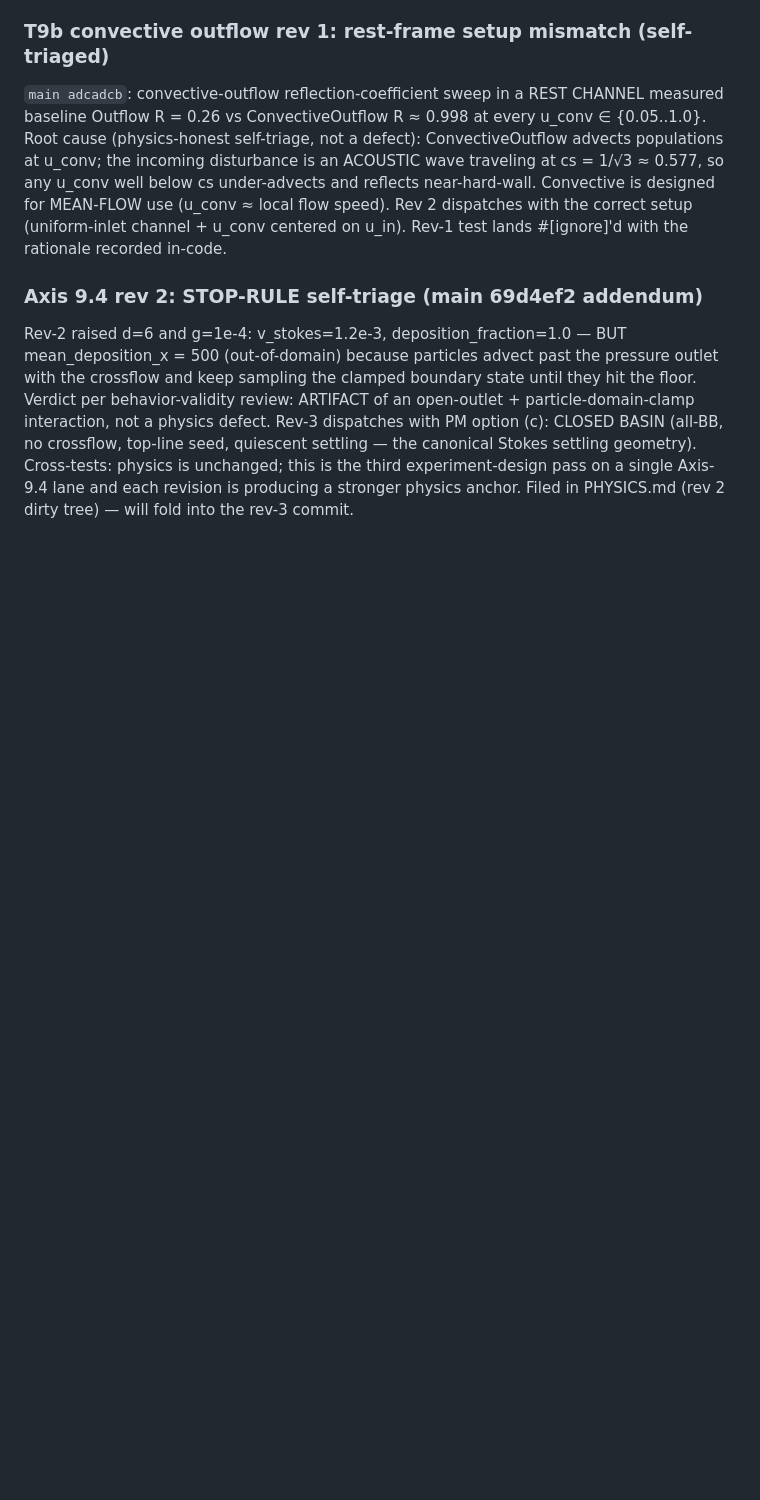
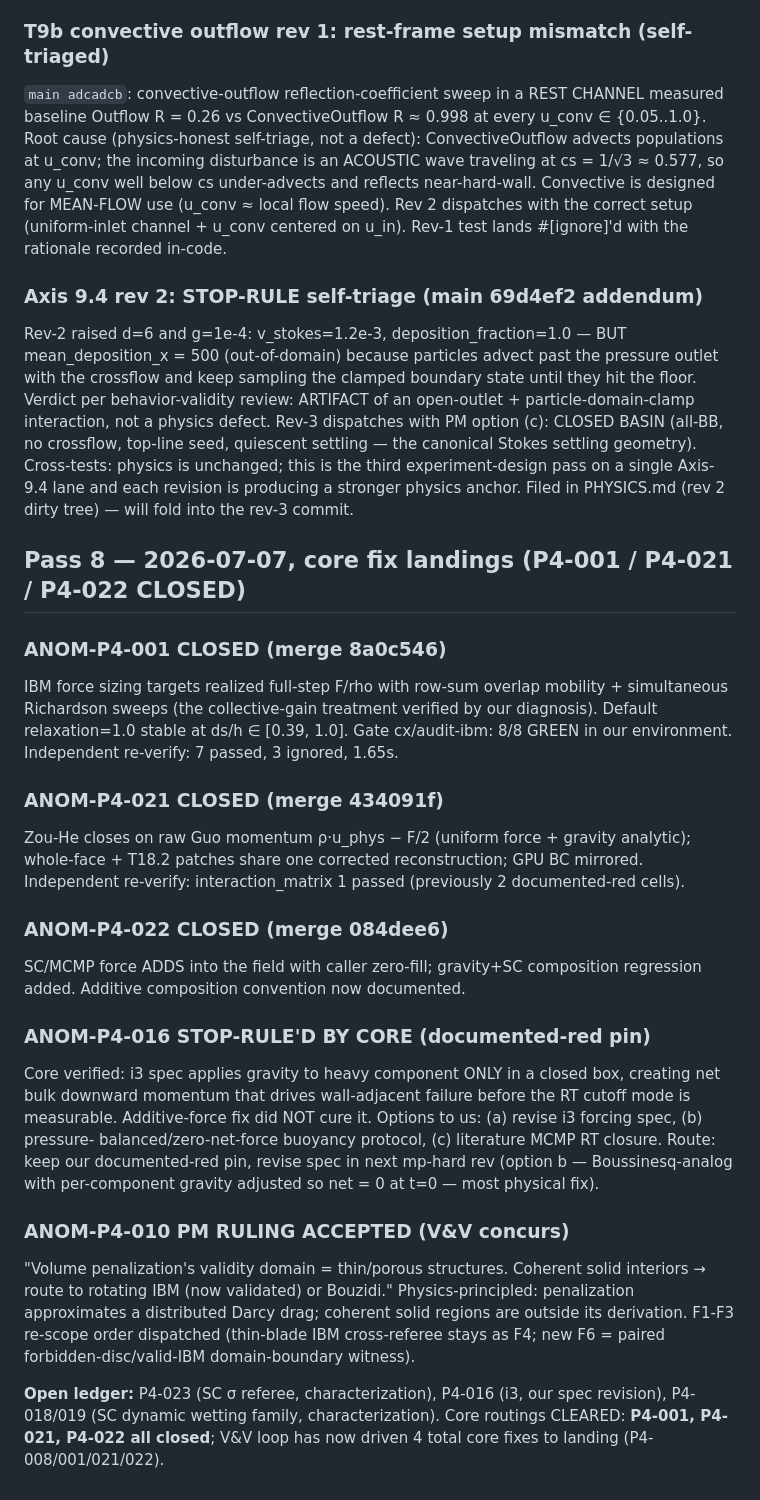
Before and after one commit to TakuTsuzuki/lbmflow, a Markdown page: docs/qa/anomaly-log.md, the part around the change. Drawn GitHub-style; blank space fills up the shorter version.

Commit message:
qa: pass 8 - P4-001/021/022 CLOSED, P4-010 ruling accepted, P4-016 spec-side

```diff
--- a/docs/qa/anomaly-log.md
+++ b/docs/qa/anomaly-log.md
@@ -483,3 +483,46 @@ Stokes settling geometry). Cross-tests: physics is unchanged; this is
 the third experiment-design pass on a single Axis-9.4 lane and each
 revision is producing a stronger physics anchor. Filed in PHYSICS.md
 (rev 2 dirty tree) — will fold into the rev-3 commit.
+
+## Pass 8 — 2026-07-07, core fix landings (P4-001 / P4-021 / P4-022 CLOSED)
+
+### ANOM-P4-001 CLOSED (merge 8a0c546)
+IBM force sizing targets realized full-step F/rho with row-sum overlap
+mobility + simultaneous Richardson sweeps (the collective-gain treatment
+verified by our diagnosis). Default relaxation=1.0 stable at ds/h ∈
+[0.39, 1.0]. Gate cx/audit-ibm: 8/8 GREEN in our environment.
+Independent re-verify: 7 passed, 3 ignored, 1.65s.
+
+### ANOM-P4-021 CLOSED (merge 434091f)
+Zou-He closes on raw Guo momentum ρ·u_phys − F/2 (uniform force + gravity
+analytic); whole-face + T18.2 patches share one corrected reconstruction;
+GPU BC mirrored. Independent re-verify: interaction_matrix 1 passed
+(previously 2 documented-red cells).
+
+### ANOM-P4-022 CLOSED (merge 084dee6)
+SC/MCMP force ADDS into the field with caller zero-fill; gravity+SC
+composition regression added. Additive composition convention now
+documented.
+
+### ANOM-P4-016 STOP-RULE'D BY CORE (documented-red pin)
+Core verified: i3 spec applies gravity to heavy component ONLY in a closed
+box, creating net bulk downward momentum that drives wall-adjacent
+failure before the RT cutoff mode is measurable. Additive-force fix did
+NOT cure it. Options to us: (a) revise i3 forcing spec, (b) pressure-
+balanced/zero-net-force buoyancy protocol, (c) literature MCMP RT
+closure. Route: keep our documented-red pin, revise spec in next
+mp-hard rev (option b — Boussinesq-analog with per-component gravity
+adjusted so net = 0 at t=0 — most physical fix).
+
+### ANOM-P4-010 PM RULING ACCEPTED (V&V concurs)
+"Volume penalization's validity domain = thin/porous structures.
+Coherent solid interiors → route to rotating IBM (now validated) or
+Bouzidi." Physics-principled: penalization approximates a distributed
+Darcy drag; coherent solid regions are outside its derivation. F1-F3
+re-scope order dispatched (thin-blade IBM cross-referee stays as F4;
+new F6 = paired forbidden-disc/valid-IBM domain-boundary witness).
+
+**Open ledger:** P4-023 (SC σ referee, characterization), P4-016 (i3, our
+spec revision), P4-018/019 (SC dynamic wetting family, characterization).
+Core routings CLEARED: **P4-001, P4-021, P4-022 all closed**; V&V loop
+has now driven 4 total core fixes to landing (P4-008/001/021/022).
```
